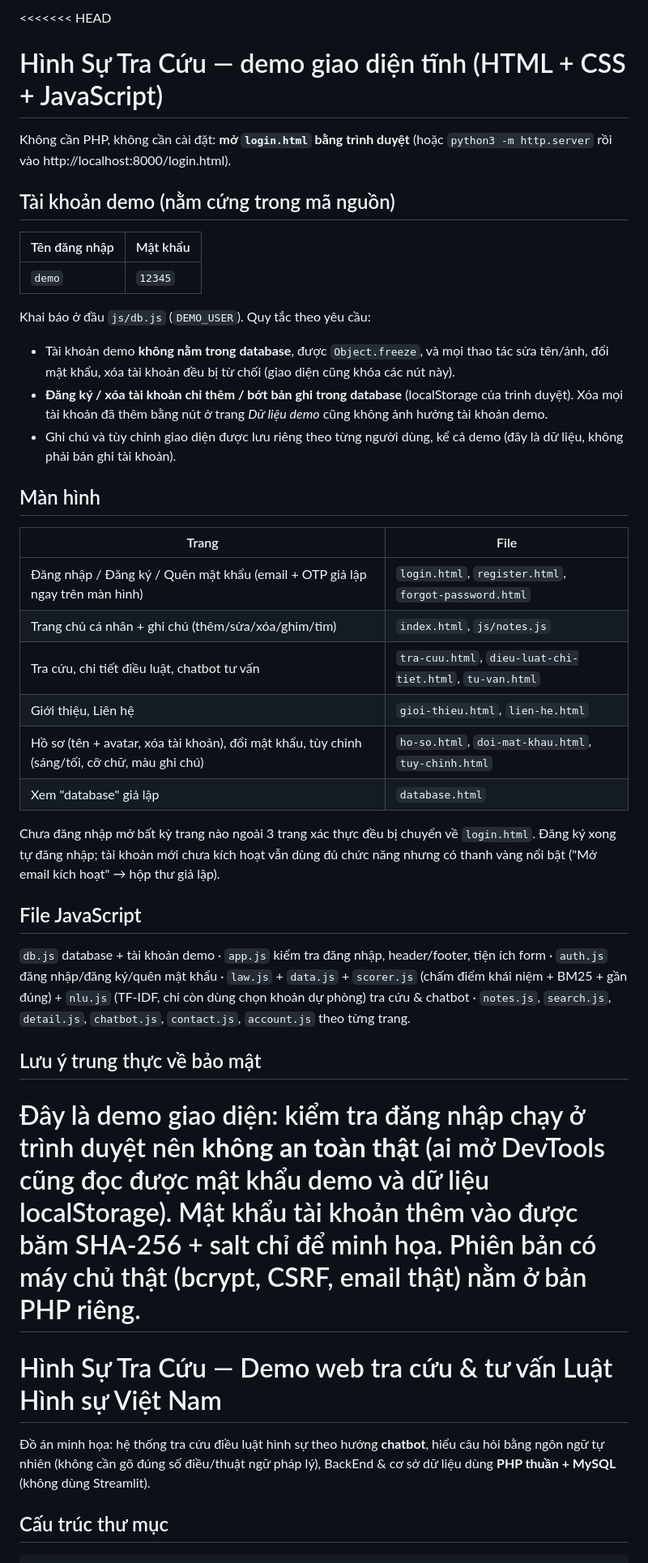
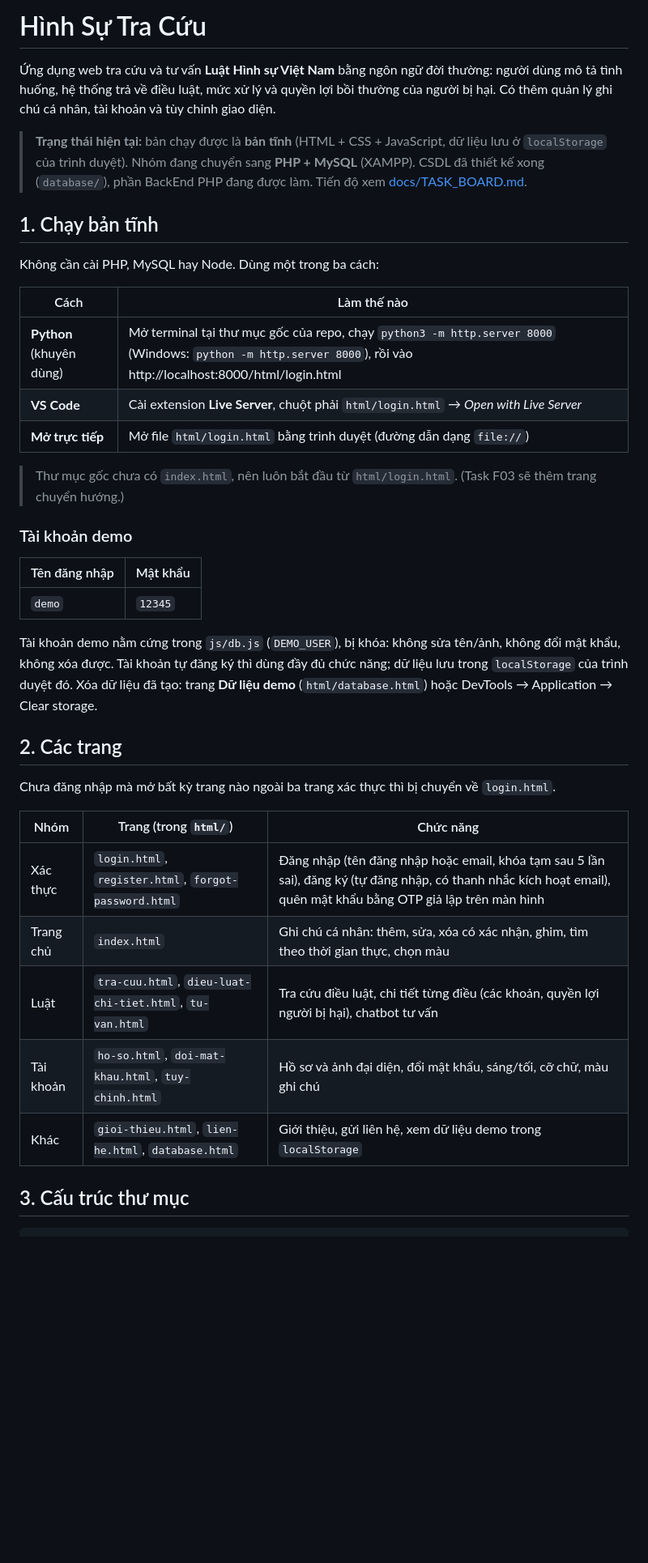
Before and after one commit to hnkhoi1/web-project, a Markdown page: README.md, the part around one of its changes. Shown at 81% size. Drawn GitHub-style; blank space fills up the shorter version.

````diff
--- a/README.md
+++ b/README.md
@@ -1,42 +1,40 @@
-<<<<<<< HEAD
-# Hình Sự Tra Cứu — demo giao diện tĩnh (HTML + CSS + JavaScript)
+# Hình Sự Tra Cứu
 
-Không cần PHP, không cần cài đặt: **mở `login.html` bằng trình duyệt** (hoặc `python3 -m http.server` rồi vào http://localhost:8000/login.html).
+Ứng dụng web tra cứu và tư vấn **Luật Hình sự Việt Nam** bằng ngôn ngữ đời thường: người dùng mô tả tình huống, hệ thống trả về điều luật, mức xử lý và quyền lợi bồi thường của người bị hại. Có thêm quản lý ghi chú cá nhân, tài khoản và tùy chỉnh giao diện.
 
-## Tài khoản demo (nằm cứng trong mã nguồn)
+> **Trạng thái hiện tại:** bản chạy được là **bản tĩnh** (HTML + CSS + JavaScript, dữ liệu lưu ở `localStorage` của trình duyệt). Nhóm đang chuyển sang **PHP + MySQL** (XAMPP). CSDL đã thiết kế xong (`database/`), phần BackEnd PHP đang được làm. Tiến độ xem [docs/TASK_BOARD.md](docs/TASK_BOARD.md).
+
+## 1. Chạy bản tĩnh
+
+Không cần cài PHP, MySQL hay Node. Dùng một trong ba cách:
+
+| Cách | Làm thế nào |
+|---|---|
+| **Python** (khuyên dùng) | Mở terminal tại thư mục gốc của repo, chạy `python3 -m http.server 8000` (Windows: `python -m http.server 8000`), rồi vào http://localhost:8000/html/login.html |
+| **VS Code** | Cài extension **Live Server**, chuột phải `html/login.html` → *Open with Live Server* |
+| **Mở trực tiếp** | Mở file `html/login.html` bằng trình duyệt (đường dẫn dạng `file://`) |
+
+> Thư mục gốc chưa có `index.html`, nên luôn bắt đầu từ `html/login.html`. (Task F03 sẽ thêm trang chuyển hướng.)
+
+### Tài khoản demo
 | Tên đăng nhập | Mật khẩu |
 |---|---|
 | `demo` | `12345` |
 
-Khai báo ở đầu `js/db.js` (`DEMO_USER`). Quy tắc theo yêu cầu:
-- Tài khoản demo **không nằm trong database**, được `Object.freeze`, và mọi thao tác sửa tên/ảnh, đổi mật khẩu, xóa tài khoản đều bị từ chối (giao diện cũng khóa các nút này).
-- **Đăng ký / xóa tài khoản chỉ thêm / bớt bản ghi trong database** (localStorage của trình duyệt). Xóa mọi tài khoản đã thêm bằng nút ở trang *Dữ liệu demo* cũng không ảnh hưởng tài khoản demo.
-- Ghi chú và tùy chỉnh giao diện được lưu riêng theo từng người dùng, kể cả demo (đây là dữ liệu, không phải bản ghi tài khoản).
+Tài khoản demo nằm cứng trong `js/db.js` (`DEMO_USER`), bị khóa: không sửa tên/ảnh, không đổi mật khẩu, không xóa được. Tài khoản tự đăng ký thì dùng đầy đủ chức năng; dữ liệu lưu trong `localStorage` của trình duyệt đó. Xóa dữ liệu đã tạo: trang **Dữ liệu demo** (`html/database.html`) hoặc DevTools → Application → Clear storage.
 
-## Màn hình
-| Trang | File |
-|---|---|
-| Đăng nhập / Đăng ký / Quên mật khẩu (email + OTP giả lập ngay trên màn hình) | `login.html`, `register.html`, `forgot-password.html` |
-| Trang chủ cá nhân + ghi chú (thêm/sửa/xóa/ghim/tìm) | `index.html`, `js/notes.js` |
-| Tra cứu, chi tiết điều luật, chatbot tư vấn | `tra-cuu.html`, `dieu-luat-chi-tiet.html`, `tu-van.html` |
-| Giới thiệu, Liên hệ | `gioi-thieu.html`, `lien-he.html` |
-| Hồ sơ (tên + avatar, xóa tài khoản), đổi mật khẩu, tùy chỉnh (sáng/tối, cỡ chữ, màu ghi chú) | `ho-so.html`, `doi-mat-khau.html`, `tuy-chinh.html` |
-| Xem "database" giả lập | `database.html` |
+## 2. Các trang
 
-Chưa đăng nhập mở bất kỳ trang nào ngoài 3 trang xác thực đều bị chuyển về `login.html`. Đăng ký xong tự đăng nhập; tài khoản mới chưa kích hoạt vẫn dùng đủ chức năng nhưng có thanh vàng nổi bật ("Mở email kích hoạt" → hộp thư giả lập).
+Chưa đăng nhập mà mở bất kỳ trang nào ngoài ba trang xác thực thì bị chuyển về `login.html`.
 
-## File JavaScript
-`db.js` database + tài khoản demo · `app.js` kiểm tra đăng nhập, header/footer, tiện ích form · `auth.js` đăng nhập/đăng ký/quên mật khẩu · `law.js` + `data.js` + `scorer.js` (chấm điểm khái niệm + BM25 + gần đúng) + `nlu.js` (TF-IDF, chỉ còn dùng chọn khoản dự phòng) tra cứu & chatbot · `notes.js`, `search.js`, `detail.js`, `chatbot.js`, `contact.js`, `account.js` theo từng trang.
+| Nhóm | Trang (trong `html/`) | Chức năng |
+|---|---|---|
+| Xác thực | `login.html`, `register.html`, `forgot-password.html` | Đăng nhập (tên đăng nhập hoặc email, khóa tạm sau 5 lần sai), đăng ký (tự đăng nhập, có thanh nhắc kích hoạt email), quên mật khẩu bằng OTP giả lập trên màn hình |
+| Trang chủ | `index.html` | Ghi chú cá nhân: thêm, sửa, xóa có xác nhận, ghim, tìm theo thời gian thực, chọn màu |
+| Luật | `tra-cuu.html`, `dieu-luat-chi-tiet.html`, `tu-van.html` | Tra cứu điều luật, chi tiết từng điều (các khoản, quyền lợi người bị hại), chatbot tư vấn |
+| Tài khoản | `ho-so.html`, `doi-mat-khau.html`, `tuy-chinh.html` | Hồ sơ và ảnh đại diện, đổi mật khẩu, sáng/tối, cỡ chữ, màu ghi chú |
+| Khác | `gioi-thieu.html`, `lien-he.html`, `database.html` | Giới thiệu, gửi liên hệ, xem dữ liệu demo trong `localStorage` |
 
-## Lưu ý trung thực về bảo mật
-Đây là demo giao diện: kiểm tra đăng nhập chạy ở trình duyệt nên **không an toàn thật** (ai mở DevTools cũng đọc được mật khẩu demo và dữ liệu localStorage). Mật khẩu tài khoản thêm vào được băm SHA-256 + salt chỉ để minh họa. Phiên bản có máy chủ thật (bcrypt, CSRF, email thật) nằm ở bản PHP riêng.
-=======
-# Hình Sự Tra Cứu — Demo web tra cứu & tư vấn Luật Hình sự Việt Nam
-
-Đồ án minh họa: hệ thống tra cứu điều luật hình sự theo hướng **chatbot**, hiểu câu hỏi
-bằng ngôn ngữ tự nhiên (không cần gõ đúng số điều/thuật ngữ pháp lý), BackEnd &
-cơ sở dữ liệu dùng **PHP thuần + MySQL** (không dùng Streamlit).
-
-## Cấu trúc thư mục
+## 3. Cấu trúc thư mục
 
 ```
````
Also changed, not shown: other parts of README.md (+46 -74 lines).
